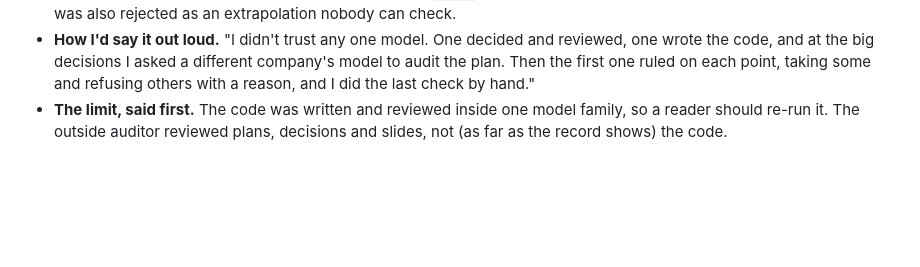
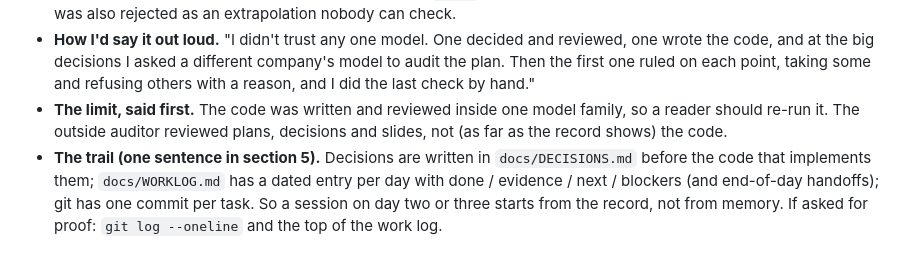
Before and after one commit to Aaron1128653/ProbeAI, a Markdown page: docs/QA_NOTES.md, the part around the change. Drawn GitHub-style; blank space fills up the shorter version.

```diff
--- a/docs/QA_NOTES.md
+++ b/docs/QA_NOTES.md
@@ -254,3 +254,4 @@ For each part of the system: what it does, why it is built this way, how to say
 - **The proof it was a real audit and not a rubber stamp.** ChatGPT's suggestion to tell the room "the scan stopped conservatively" was rejected: when the AI itself says `stuck`, the sentence is false. The "roughly 7 in 10 runs" sentence was also rejected as an extrapolation nobody can check.
 - **How I'd say it out loud.** "I didn't trust any one model. One decided and reviewed, one wrote the code, and at the big decisions I asked a different company's model to audit the plan. Then the first one ruled on each point, taking some and refusing others with a reason, and I did the last check by hand."
 - **The limit, said first.** The code was written and reviewed inside one model family, so a reader should re-run it. The outside auditor reviewed plans, decisions and slides, not (as far as the record shows) the code.
+- **The trail (one sentence in section 5).** Decisions are written in `docs/DECISIONS.md` before the code that implements them; `docs/WORKLOG.md` has a dated entry per day with done / evidence / next / blockers (and end-of-day handoffs); git has one commit per task. So a session on day two or three starts from the record, not from memory. If asked for proof: `git log --oneline` and the top of the work log.
```
Also changed, not shown: docs/WORKLOG.md (+2 -0 lines), docs/WRITEUP.md (+1 -1 lines).
